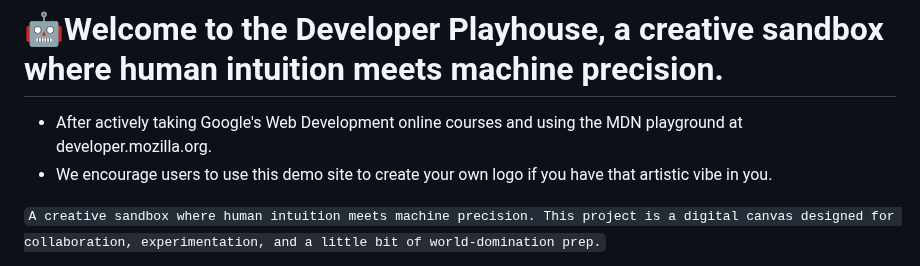
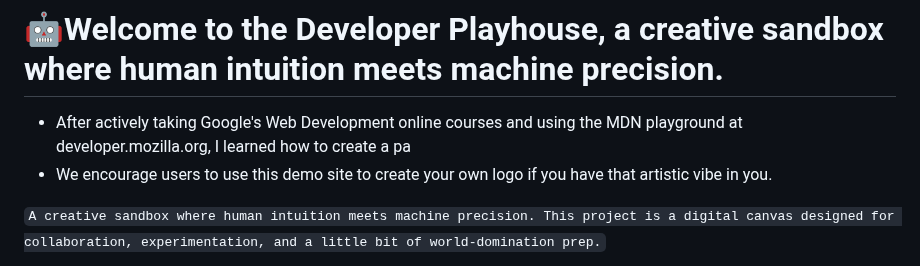
Before and after one commit to jdbostonbu-ops/DeveloperPlayhouse, a Markdown page: README.md, the part around the change. GitHub-like rendering.

```diff
--- a/README.md
+++ b/README.md
@@ -1,5 +1,5 @@
 # 🤖Welcome to the Developer Playhouse, a creative sandbox where human intuition meets machine precision.
-- After actively taking Google's Web Development online courses and using the MDN playground at developer.mozilla.org.
+- After actively taking Google's Web Development online courses and using the MDN playground at developer.mozilla.org, I learned how to create a pa
 - We encourage users to use this demo site to create your own logo if you have that artistic vibe in you.
 
 ``A creative sandbox where human intuition meets machine precision. This project is a digital canvas designed for collaboration, experimentation, and a little bit of world-domination prep.``
```
